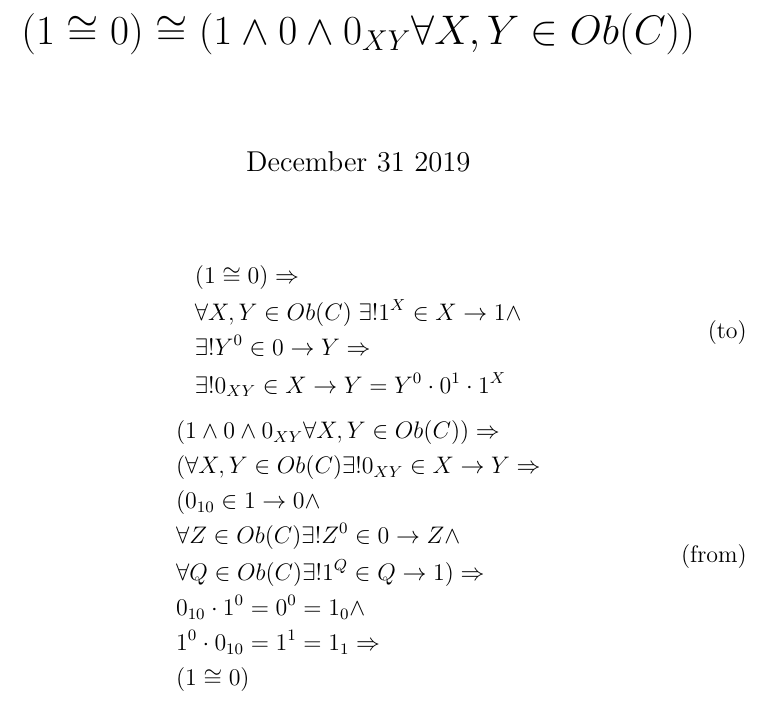
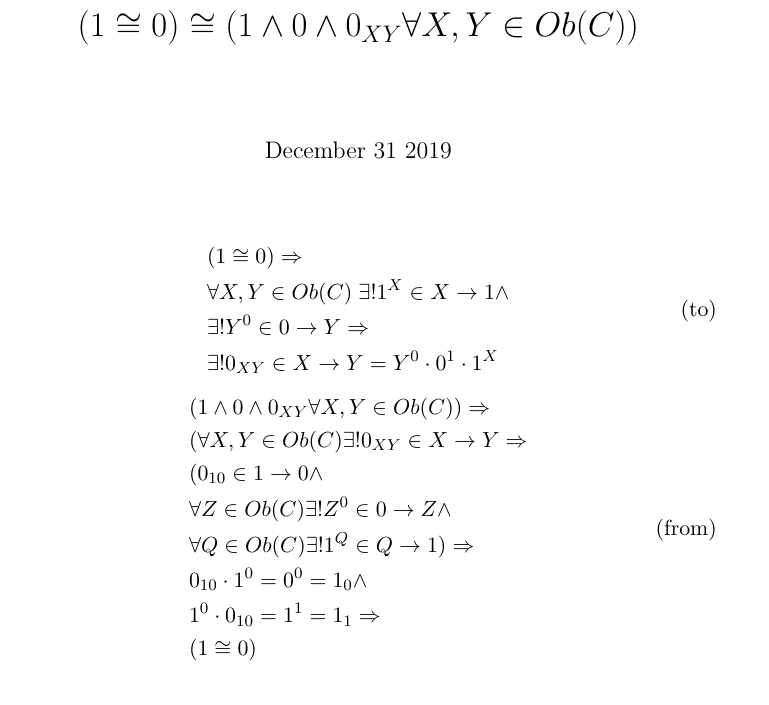
Before and after one commit to beezee/study, a LaTeX document (posts/1_iso_0_iff_zeromaps.tex): part of the page, cut so that both start at the same text. Compiled offline with pdfLaTeX.

Commit message:
tweak font

```diff
--- a/posts/1_iso_0_iff_zeromaps.tex
+++ b/posts/1_iso_0_iff_zeromaps.tex
@@ -1,4 +1,4 @@
-\documentclass[12pt]{article}
+\documentclass[11pt]{article}
 
 \date{December 31 2019}
 \title{$(1 \cong 0) \cong (1 \land 0 \land 0_{XY} \forall X, Y \in Ob(C))$}
```
Also changed, not shown: posts/1_iso_0_iff_zeromaps.pdf.
